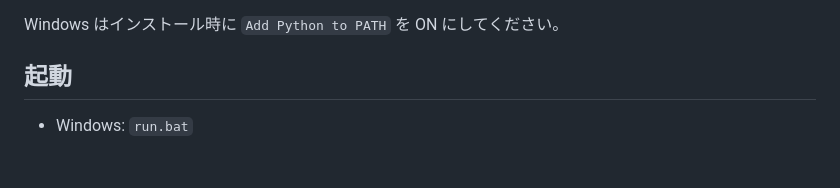
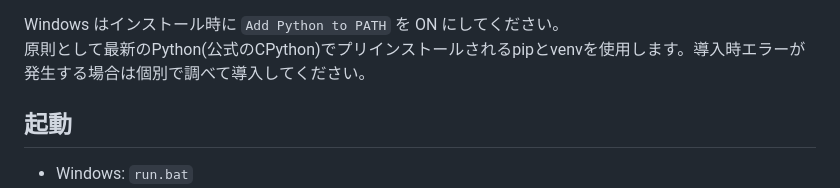
Before and after one commit to retroaegx/NImageManager, a Markdown page: README.md, the part around the change. Rendered like a GitHub page; blank space fills up the shorter version.

```diff
--- a/README.md
+++ b/README.md
@@ -15,6 +15,7 @@
 - Ubuntu / Debian: `sudo apt update && sudo apt install -y python3 python3-pip python3-venv`
 
 Windows はインストール時に `Add Python to PATH` を ON にしてください。
+原則として最新のPython(公式のCPython)でプリインストールされるpipとvenvを使用します。導入時エラーが発生する場合は個別で調べて導入してください。
 
 ## 起動
 - Windows: `run.bat`
```
